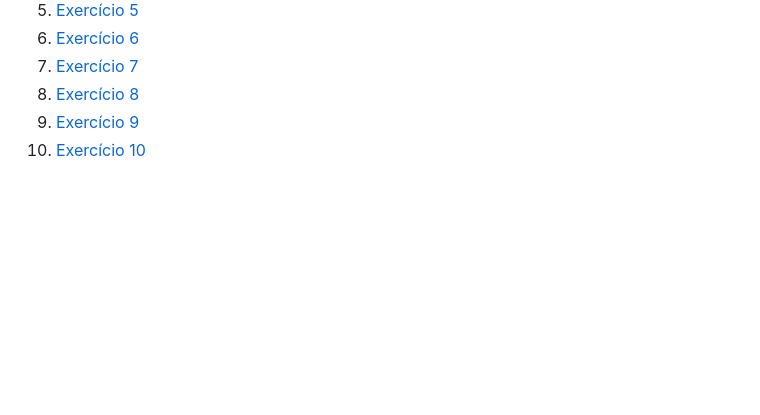
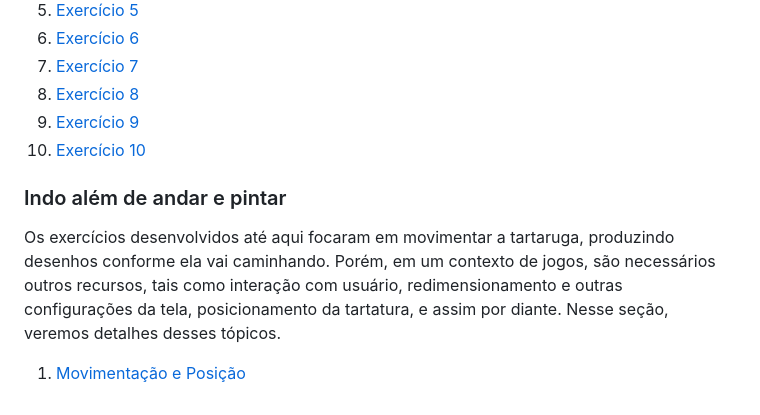
Before and after one commit to adorilson/kareto, a Markdown page: README.md, the part around the change. Rendered like a GitHub page; blank space fills up the shorter version.

Commit message:
Iniciando a secao Indo Além de Andar e Pintar

```diff
--- a/README.md
+++ b/README.md
@@ -40,3 +40,13 @@ plataforma Code.org](https://studio.code.org/s/artist/lessons/1/levels/1).
 1. [Exercício 8](exercicio008.py)
 1. [Exercício 9](exercicio009.py)
 1. [Exercício 10](exercicio010.py)
+
+### Indo além de andar e pintar
+
+Os exercícios desenvolvidos até aqui focaram em movimentar a tartaruga,
+produzindo desenhos conforme ela vai caminhando. Porém, em um contexto de jogos,
+são necessários outros recursos, tais como interação com usuário, redimensionamento
+e outras configurações da tela, posicionamento da tartatura, e assim por diante.
+Nesse seção, veremos detalhes desses tópicos.
+
+1. [Movimentação e Posição](/04_indo_alem/01_movimentacao.md)
```
Also changed, not shown: 04_indo_alem/01_sistema_coordenadas.png (added), 04_indo_alem/02_meia_cruz.png (added), 1 other file.
